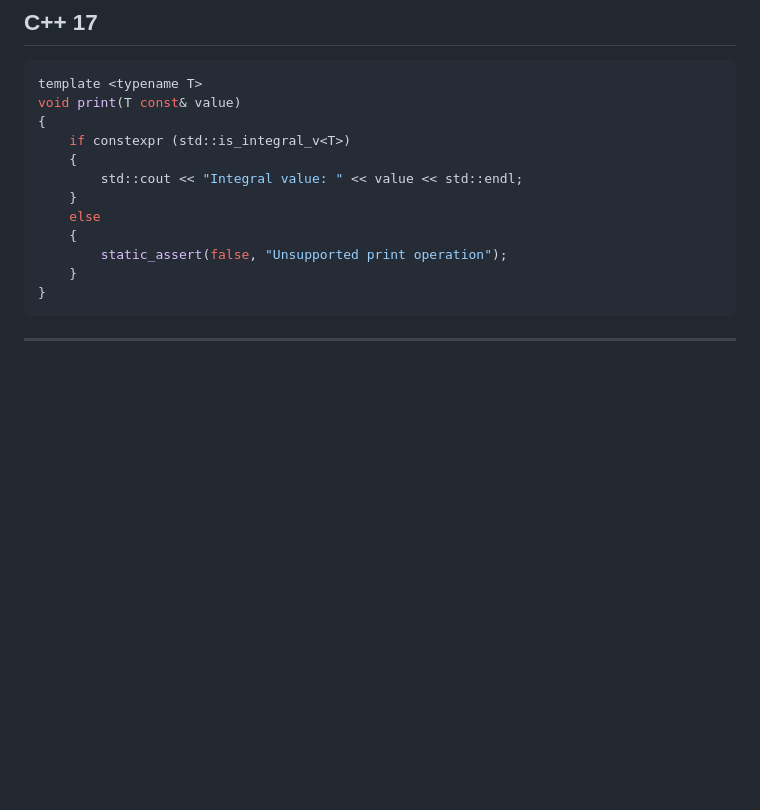
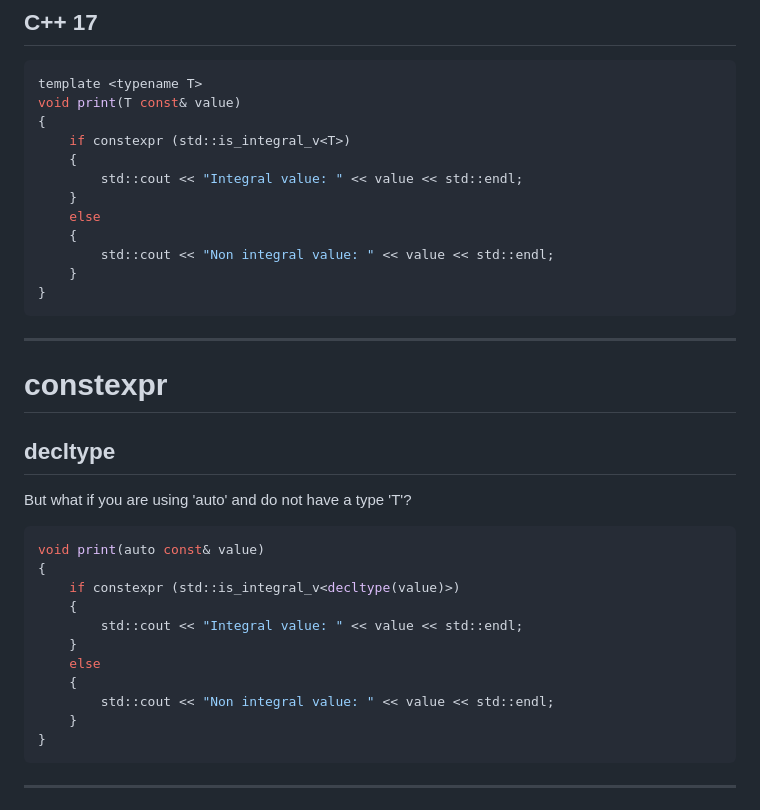
Before and after one commit to williamnagels/cpptraining, a Markdown page: slides/2_compile_time_polymorphism.md, the part around the change. Rendered like a GitHub page; blank space fills up the shorter version.

Commit message:
Add decltype example

````diff
--- a/slides/2_compile_time_polymorphism.md
+++ b/slides/2_compile_time_polymorphism.md
@@ -254,7 +254,24 @@ void print(T const& value)
     }
     else
     {
-        static_assert(false, "Unsupported print operation");
+        std::cout << "Non integral value: " << value << std::endl;
+    }
+}
+```
+---
+# constexpr
+## decltype
+But what if you are using 'auto' and do not have a type 'T'?
+```cpp
+void print(auto const& value)
+{
+    if constexpr (std::is_integral_v<decltype(value)>)
+    {
+        std::cout << "Integral value: " << value << std::endl;
+    }
+    else
+    {
+        std::cout << "Non integral value: " << value << std::endl;
     }
 }
 ```
````
